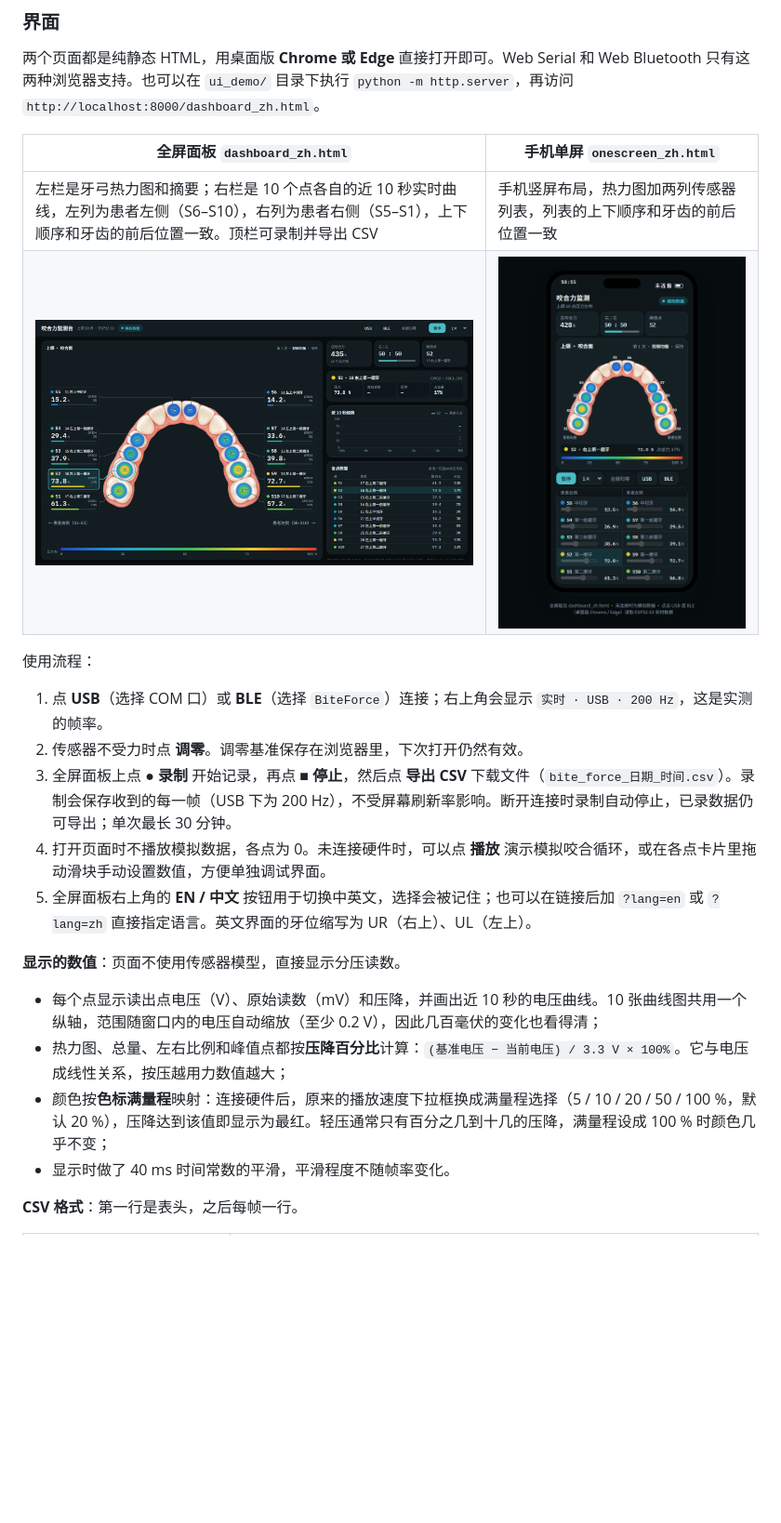
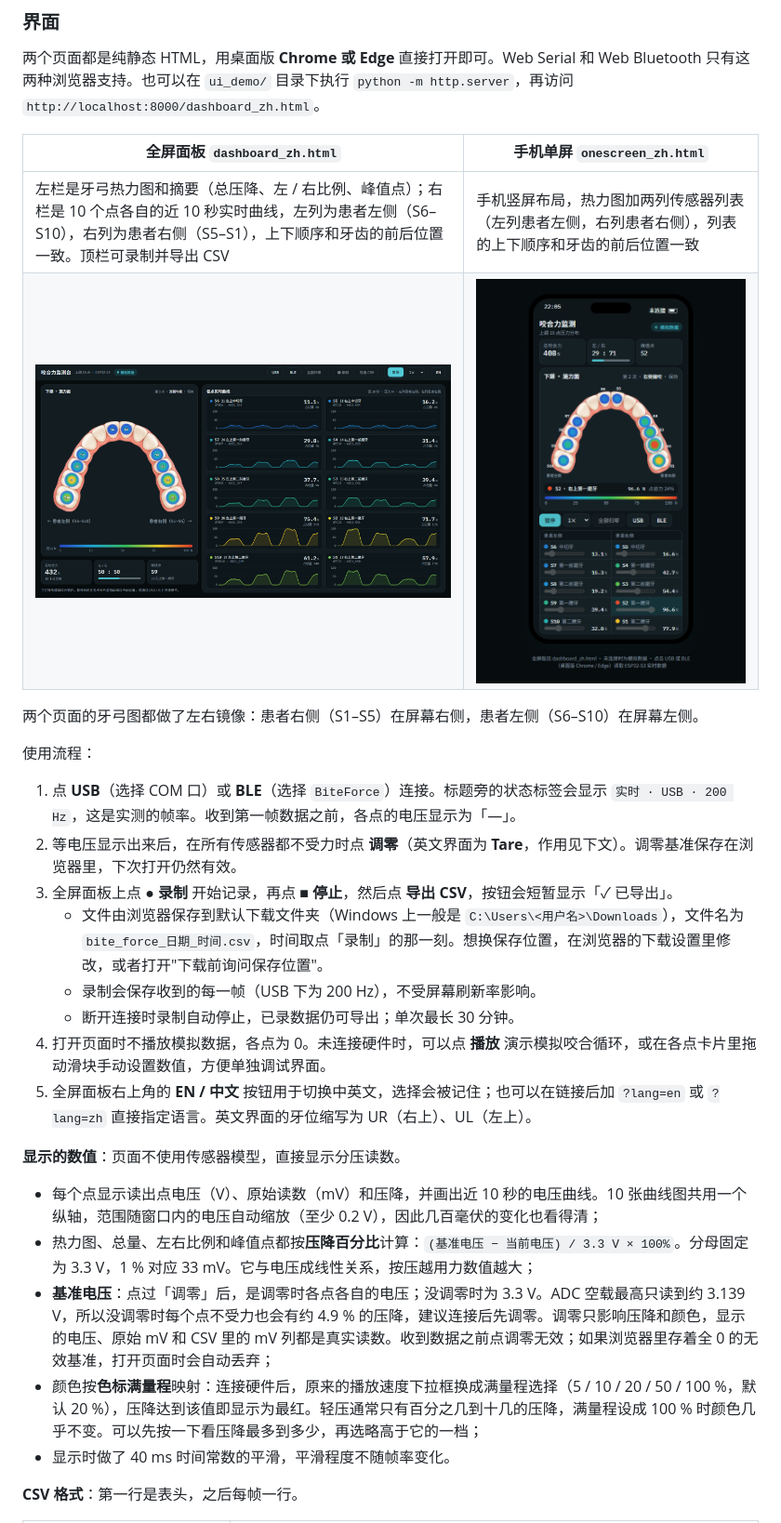
Before and after one commit to Leon112211/Tooth_Trace_Rebuild, a Markdown page: README.md, the part around one of its changes. Shown at 93% size. GitHub-like rendering; pictures changed too: docs/images/dashboard.png, docs/images/onescreen.png; blank space fills up the shorter version.

```diff
--- a/README.md
+++ b/README.md
@@ -103,22 +105,28 @@
 
 | 全屏面板 `dashboard_zh.html` | 手机单屏 `onescreen_zh.html` |
 |---|---|
-| 左栏是牙弓热力图和摘要；右栏是 10 个点各自的近 10 秒实时曲线，左列为患者左侧（S6–S10），右列为患者右侧（S5–S1），上下顺序和牙齿的前后位置一致。顶栏可录制并导出 CSV | 手机竖屏布局，热力图加两列传感器列表，列表的上下顺序和牙齿的前后位置一致 |
+| 左栏是牙弓热力图和摘要（总压降、左 / 右比例、峰值点）；右栏是 10 个点各自的近 10 秒实时曲线，左列为患者左侧（S6–S10），右列为患者右侧（S5–S1），上下顺序和牙齿的前后位置一致。顶栏可录制并导出 CSV | 手机竖屏布局，热力图加两列传感器列表（左列患者左侧，右列患者右侧），列表的上下顺序和牙齿的前后位置一致 |
 | ![全屏面板](docs/images/dashboard.png) | <img src="docs/images/onescreen.png" alt="手机单屏" width="320"> |
+
+两个页面的牙弓图都做了左右镜像：患者右侧（S1–S5）在屏幕右侧，患者左侧（S6–S10）在屏幕左侧。
 
 使用流程：
 
-1. 点 **USB**（选择 COM 口）或 **BLE**（选择 `BiteForce`）连接；右上角会显示 `实时 · USB · 200 Hz`，这是实测的帧率。
-2. 传感器不受力时点 **调零**。调零基准保存在浏览器里，下次打开仍然有效。
-3. 全屏面板上点 **● 录制** 开始记录，再点 **■ 停止**，然后点 **导出 CSV** 下载文件（`bite_force_日期_时间.csv`）。录制会保存收到的每一帧（USB 下为 200 Hz），不受屏幕刷新率影响。断开连接时录制自动停止，已录数据仍可导出；单次最长 30 分钟。
+1. 点 **USB**（选择 COM 口）或 **BLE**（选择 `BiteForce`）连接。标题旁的状态标签会显示 `实时 · USB · 200 Hz`，这是实测的帧率。收到第一帧数据之前，各点的电压显示为「—」。
+2. 等电压显示出来后，在所有传感器都不受力时点 **调零**（英文界面为 **Tare**，作用见下文）。调零基准保存在浏览器里，下次打开仍然有效。
+3. 全屏面板上点 **● 录制** 开始记录，再点 **■ 停止**，然后点 **导出 CSV**，按钮会短暂显示「✓ 已导出」。
+   - 文件由浏览器保存到默认下载文件夹（Windows 上一般是 `C:\Users\<用户名>\Downloads`），文件名为 `bite_force_日期_时间.csv`，时间取点「录制」的那一刻。想换保存位置，在浏览器的下载设置里修改，或者打开"下载前询问保存位置"。
+   - 录制会保存收到的每一帧（USB 下为 200 Hz），不受屏幕刷新率影响。
+   - 断开连接时录制自动停止，已录数据仍可导出；单次最长 30 分钟。
 4. 打开页面时不播放模拟数据，各点为 0。未连接硬件时，可以点 **播放** 演示模拟咬合循环，或在各点卡片里拖动滑块手动设置数值，方便单独调试界面。
 5. 全屏面板右上角的 **EN / 中文** 按钮用于切换中英文，选择会被记住；也可以在链接后加 `?lang=en` 或 `?lang=zh` 直接指定语言。英文界面的牙位缩写为 UR（右上）、UL（左上）。
 
 **显示的数值**：页面不使用传感器模型，直接显示分压读数。
 
 - 每个点显示读出点电压（V）、原始读数（mV）和压降，并画出近 10 秒的电压曲线。10 张曲线图共用一个纵轴，范围随窗口内的电压自动缩放（至少 0.2 V），因此几百毫伏的变化也看得清；
-- 热力图、总量、左右比例和峰值点都按**压降百分比**计算：`(基准电压 − 当前电压) / 3.3 V × 100%`。它与电压成线性关系，按压越用力数值越大；
-- 颜色按**色标满量程**映射：连接硬件后，原来的播放速度下拉框换成满量程选择（5 / 10 / 20 / 50 / 100 %，默认 20 %），压降达到该值即显示为最红。轻压通常只有百分之几到十几的压降，满量程设成 100 % 时颜色几乎不变；
+- 热力图、总量、左右比例和峰值点都按**压降百分比**计算：`(基准电压 − 当前电压) / 3.3 V × 100%`。分母固定为 3.3 V，1 % 对应 33 mV。它与电压成线性关系，按压越用力数值越大；
+- **基准电压**：点过「调零」后，是调零时各点各自的电压；没调零时为 3.3 V。ADC 空载最高只读到约 3.139 V，所以没调零时每个点不受力也会有约 4.9 % 的压降，建议连接后先调零。调零只影响压降和颜色，显示的电压、原始 mV 和 CSV 里的 mV 列都是真实读数。收到数据之前点调零无效；如果浏览器里存着全 0 的无效基准，打开页面时会自动丢弃；
+- 颜色按**色标满量程**映射：连接硬件后，原来的播放速度下拉框换成满量程选择（5 / 10 / 20 / 50 / 100 %，默认 20 %），压降达到该值即显示为最红。轻压通常只有百分之几到十几的压降，满量程设成 100 % 时颜色几乎不变。可以先按一下看压降最多到多少，再选略高于它的一档；
 - 显示时做了 40 ms 时间常数的平滑，平滑程度不随帧率变化。
 
 **CSV 格式**：第一行是表头，之后每帧一行。
```
Also changed, not shown: other parts of README.md (+7 -2 lines).
